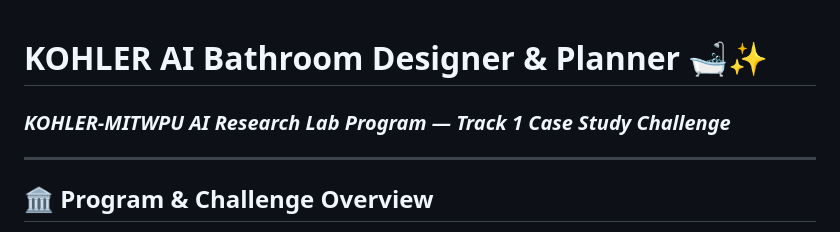
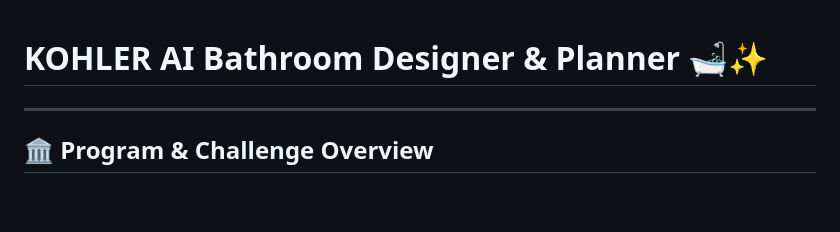
Before and after one commit to krishbhensdadia21/ai-bathroom-designer, a Markdown page: README.md, the part around the change. Rendered like a GitHub page; blank space fills up the shorter version.

Commit message:
docs: remove header subtitle from README

```diff
--- a/README.md
+++ b/README.md
@@ -1,5 +1,4 @@
 # KOHLER AI Bathroom Designer & Planner 🛁✨
-### *KOHLER-MITWPU AI Research Lab Program — Track 1 Case Study Challenge*
 
 ---
 
```
